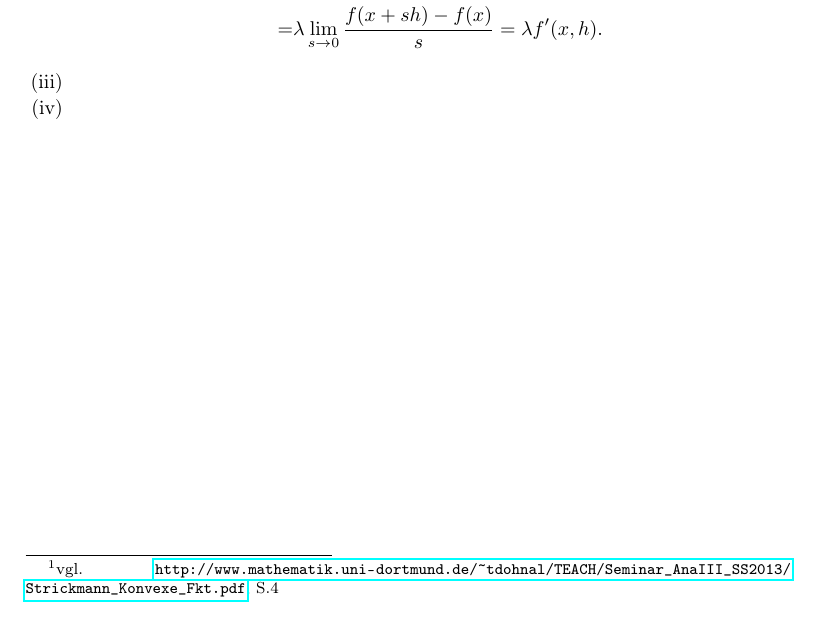
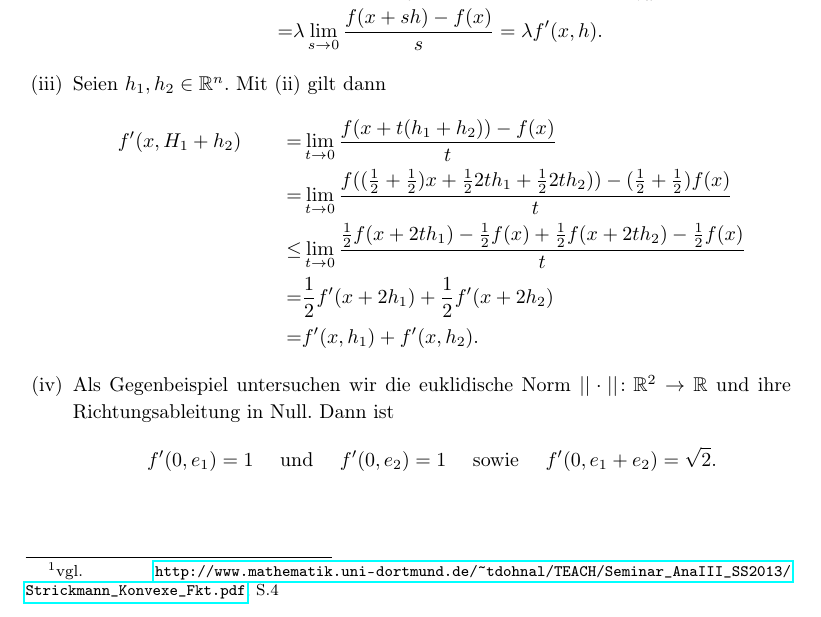
Before and after one commit to thlucke/NilO, a LaTeX document (ha2/hw.tex, which reads ha2/assign1.tex): part of page 2 of 5, cut so that both start at the same text. The pictures show the PDF file ha2/hw.pdf that the author committed with the source.

Commit message:
Erste Aufgabe fertiger Vorschlag.

```diff
--- a/ha2/assign1.tex
+++ b/ha2/assign1.tex
@@ -29,7 +29,16 @@ weiter definieren wir
   &f'(x,\lambda h)&=&\lim_{t\to 0}\frac{f(x+t\lambda h)-f(x)}{t}=\lambda\lim_{t\to 0}\frac{f(x+t\lambda h)-f(x)}{\lambda t}\\
   &&=&\lambda\lim_{s\to 0}\frac{f(x+s h)-f(x)}{s}=\lambda f'(x,h).
  \end{align*}
-
- \item
- \item
+ \item Seien $h_1, h_2\in\R^n$. Mit (ii) gilt dann
+ \begin{align*}
+  &f'(x,H_1+h_2)&=&\lim_{t\to 0} \frac{f(x+t(h_1+h_2))-f(x)}{t}\\
+  &&=&\lim_{t\to 0} \frac{f((\frac{1}{2}+\frac{1}{2})x+\frac{1}{2} 2th_1+\frac{1}{2}2th_2))-(\frac{1}{2}+\frac{1}{2})f(x)}{t}\\
+  &&\leq& \lim_{t\to 0} \frac{\frac{1}{2}f(x+2th_1)-\frac{1}{2}f(x)+\frac{1}{2}f(x+ 2th_2)-\frac{1}{2}f(x)}{t}\\
+  &&=& \frac{1}{2} f'(x+2h_1)+\frac{1}{2} f'(x+2h_2)\\
+  &&=& f'(x,h_1)+f'(x,h_2).
+ \end{align*}
+ \item Als Gegenbeispiel untersuchen wir die euklidische Norm $||\cdot||\colon \R^2\to\R$ und ihre Richtungsableitung in Null. Dann ist
+ \begin{displaymath}
+  f'(0,e_1)=1 \quad\text{ und }\quad f'(0,e_2)=1 \quad \text{ sowie }\quad f'(0, e_1+e_2)=\sqrt{2}.
+ \end{displaymath}
 \end{compactenum}
```
Also changed, not shown: ha2/hw.pdf.
